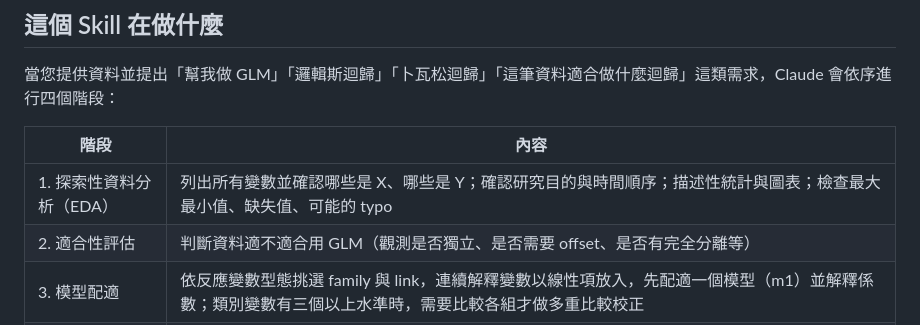
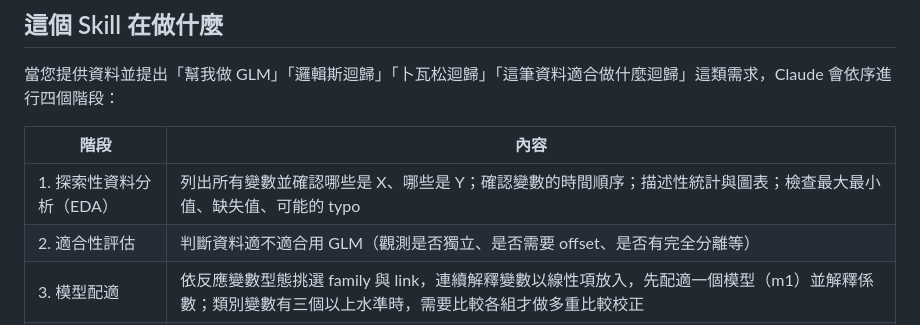
Before and after one commit to tzuhui39/SC3-GLM_Analysis, a Markdown page: README.md, the part around one of its changes. Drawn GitHub-style.

```diff
--- a/README.md
+++ b/README.md
@@ -8,7 +8,7 @@
 
 | 階段 | 內容 |
 |---|---|
-| 1. 探索性資料分析（EDA） | 列出所有變數並確認哪些是 X、哪些是 Y；確認研究目的與時間順序；描述性統計與圖表；檢查最大最小值、缺失值、可能的 typo |
+| 1. 探索性資料分析（EDA） | 列出所有變數並確認哪些是 X、哪些是 Y；確認變數的時間順序；描述性統計與圖表；檢查最大最小值、缺失值、可能的 typo |
 | 2. 適合性評估 | 判斷資料適不適合用 GLM（觀測是否獨立、是否需要 offset、是否有完全分離等） |
 | 3. 模型配適 | 依反應變數型態挑選 family 與 link，連續解釋變數以線性項放入，先配適一個模型（m1）並解釋係數；類別變數有三個以上水準時，需要比較各組才做多重比較校正 |
 | 4. 模型診斷與評估 | 殘差、過度離散、共線性（VIF／GVIF）、適合度、零值檢查，附診斷完成紀錄表；診斷發現問題時才提出調整後的模型（m2），最後讓結論與最終模型一致。預設不做樣本外預測評估（交叉驗證），結論會註明診斷通過不等於預測能力良好 |
```
Also changed, not shown: other parts of README.md (+1 -1 lines), glm-analysis/SKILL.md (+3 -3 lines).
